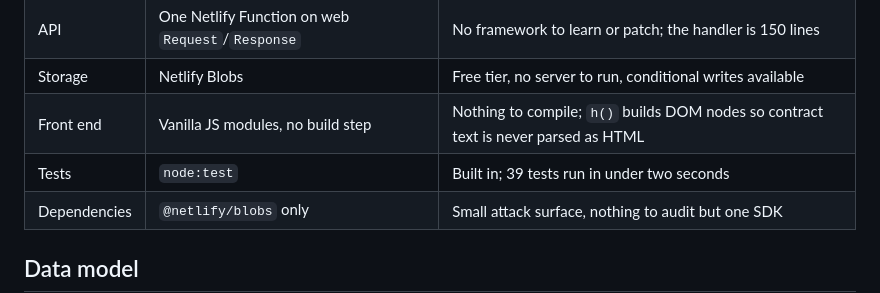
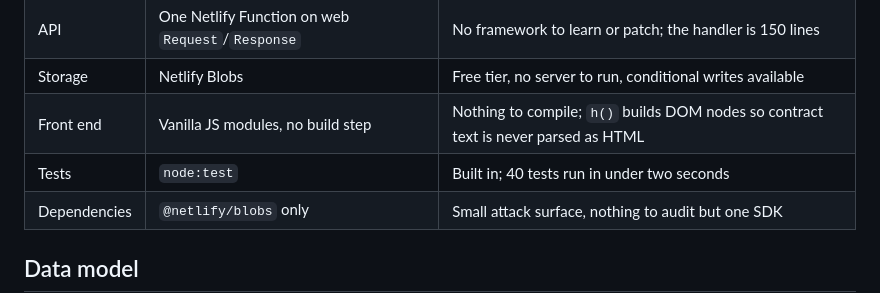
Before and after one commit to ramsai676/termwise, a Markdown page: docs/ARCHITECTURE.md, the part around the change. GitHub-like rendering.

Commit message:
update test count

```diff
--- a/docs/ARCHITECTURE.md
+++ b/docs/ARCHITECTURE.md
@@ -36,7 +36,7 @@ that renews itself rolls forward to its next term without any background job.
 | API | One Netlify Function on web `Request`/`Response` | No framework to learn or patch; the handler is 150 lines |
 | Storage | Netlify Blobs | Free tier, no server to run, conditional writes available |
 | Front end | Vanilla JS modules, no build step | Nothing to compile; `h()` builds DOM nodes so contract text is never parsed as HTML |
-| Tests | `node:test` | Built in; 39 tests run in under two seconds |
+| Tests | `node:test` | Built in; 40 tests run in under two seconds |
 | Dependencies | `@netlify/blobs` only | Small attack surface, nothing to audit but one SDK |
 
 ## Data model
```
Also changed, not shown: docs/BRIEFING.md (+1 -1 lines).
